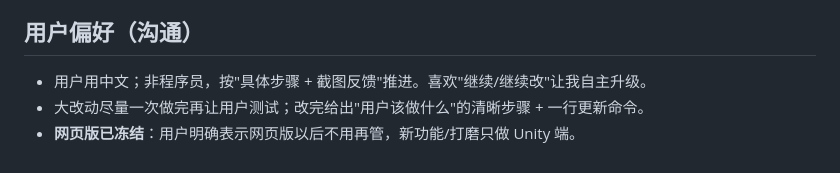
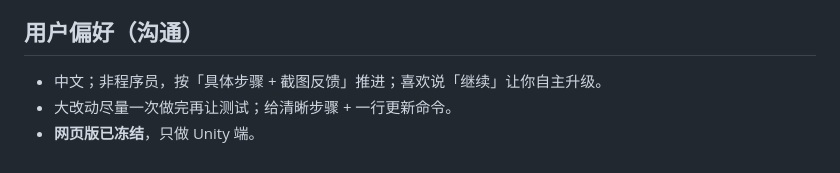
Before and after one commit to zhaodadao123456-dev/CIYUANDAZHAN, a Markdown page: CLAUDE.md, the part around one of its changes. Drawn GitHub-style.

```diff
--- a/CLAUDE.md
+++ b/CLAUDE.md
@@ -73,5 +90,5 @@
 
 ## 用户偏好（沟通）
-- 用户用中文；非程序员，按"具体步骤 + 截图反馈"推进。喜欢"继续/继续改"让我自主升级。
-- 大改动尽量一次做完再让用户测试；改完给出"用户该做什么"的清晰步骤 + 一行更新命令。
-- **网页版已冻结**：用户明确表示网页版以后不用再管，新功能/打磨只做 Unity 端。
+- 中文；非程序员，按「具体步骤 + 截图反馈」推进；喜欢说「继续」让你自主升级。
+- 大改动尽量一次做完再让测试；给清晰步骤 + 一行更新命令。
+- **网页版已冻结**，只做 Unity 端。
```
Also changed, not shown: other parts of CLAUDE.md (+63 -46 lines).
